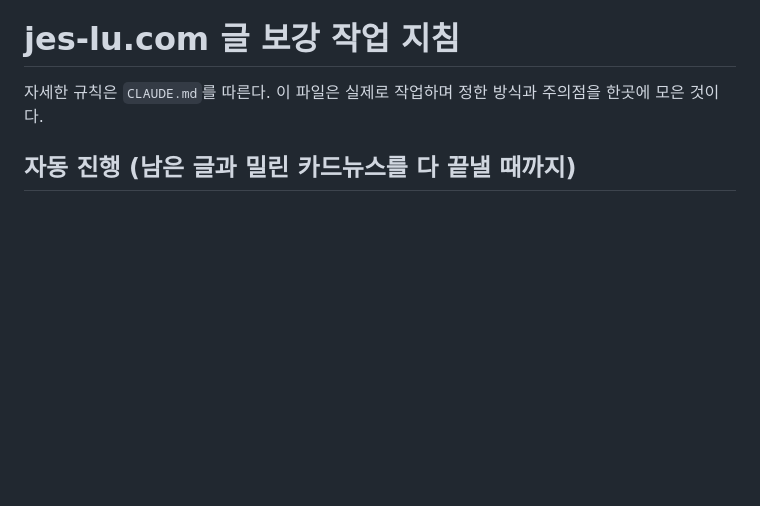
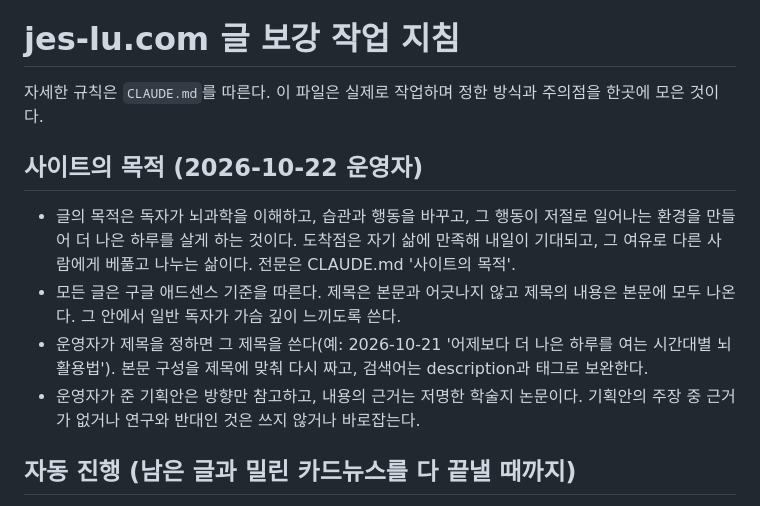
Before and after one commit to radiosori111-tech/-, a Markdown page: 지침.md, the part around the change. Drawn GitHub-style; blank space fills up the shorter version.

```diff
--- a/지침.md
+++ b/지침.md
@@ -1,6 +1,12 @@
 # jes-lu.com 글 보강 작업 지침
 
 자세한 규칙은 `CLAUDE.md`를 따른다. 이 파일은 실제로 작업하며 정한 방식과 주의점을 한곳에 모은 것이다.
+
+## 사이트의 목적 (2026-10-22 운영자)
+- 글의 목적은 독자가 뇌과학을 이해하고, 습관과 행동을 바꾸고, 그 행동이 저절로 일어나는 환경을 만들어 더 나은 하루를 살게 하는 것이다. 도착점은 자기 삶에 만족해 내일이 기대되고, 그 여유로 다른 사람에게 베풀고 나누는 삶이다. 전문은 CLAUDE.md '사이트의 목적'.
+- 모든 글은 구글 애드센스 기준을 따른다. 제목은 본문과 어긋나지 않고 제목의 내용은 본문에 모두 나온다. 그 안에서 일반 독자가 가슴 깊이 느끼도록 쓴다.
+- 운영자가 제목을 정하면 그 제목을 쓴다(예: 2026-10-21 '어제보다 더 나은 하루를 여는 시간대별 뇌 활용법'). 본문 구성을 제목에 맞춰 다시 짜고, 검색어는 description과 태그로 보완한다.
+- 운영자가 준 기획안은 방향만 참고하고, 내용의 근거는 저명한 학술지 논문이다. 기획안의 주장 중 근거가 없거나 연구와 반대인 것은 쓰지 않거나 바로잡는다.
 
 ## 자동 진행 (남은 글과 밀린 카드뉴스를 다 끝낼 때까지)
 - **2026-10-21 사용자 지시: "지금 남은 글 다 재작업할 때까지는 묻지 말고 계속 진행해. 못한 카드뉴스까지 포함해서."** 날짜와 상관없이, 참고 문헌 없는 ko 글(`grep -L "참고 문헌" src/content/blog/*.md*`)이 0편이 되고 CLAUDE.md의 '카드뉴스가 밀린 글 6편'까지 모두 끝날 때까지 묻지 않고 이어 간다.
```
Also changed, not shown: CLAUDE.md (+10 -1 lines), PRODUCT.md (+2 -0 lines).
